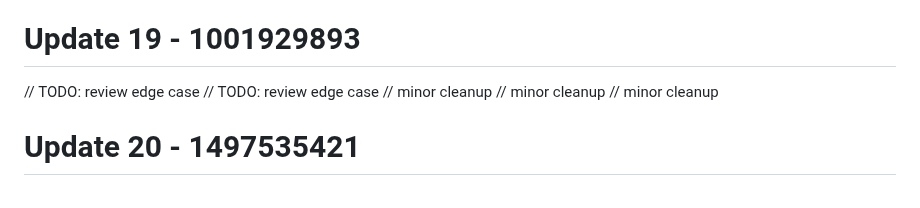
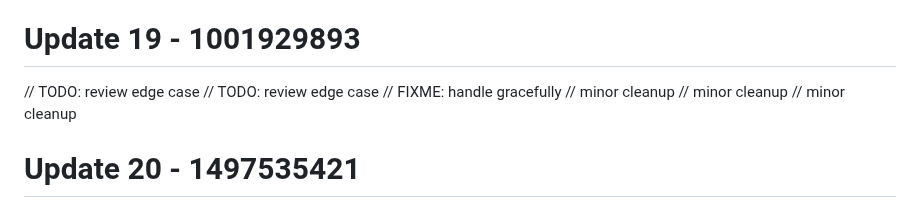
Before and after one commit to RootBugs/kwen-mobile, a Markdown page: README.md, the part around the change. Drawn GitHub-style.

Commit message:
add comment

```diff
--- a/README.md
+++ b/README.md
@@ -274,6 +274,7 @@ Repository cleaned.
 
 // TODO: review edge case
 // TODO: review edge case
+// FIXME: handle gracefully
 // minor cleanup
 // minor cleanup
 // minor cleanup
```
